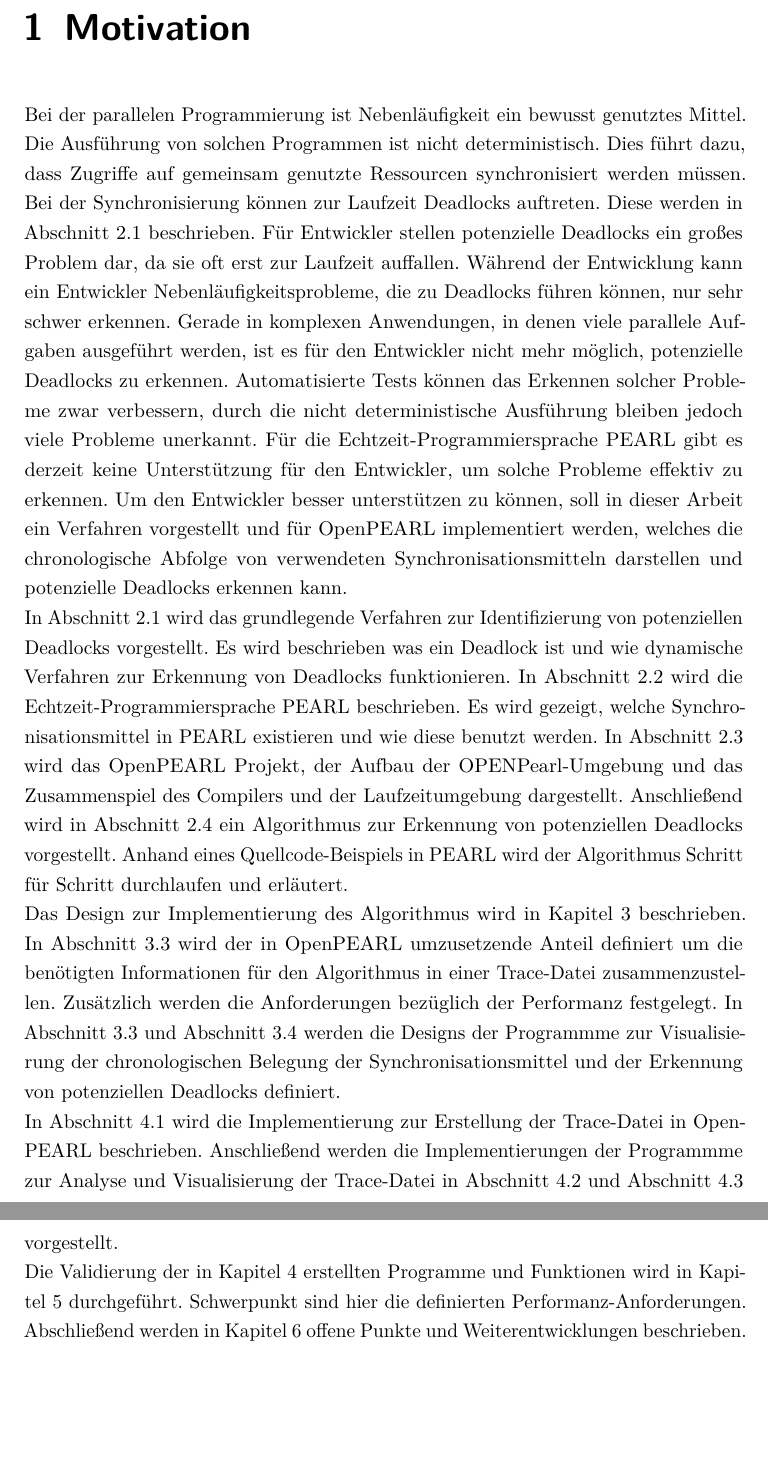
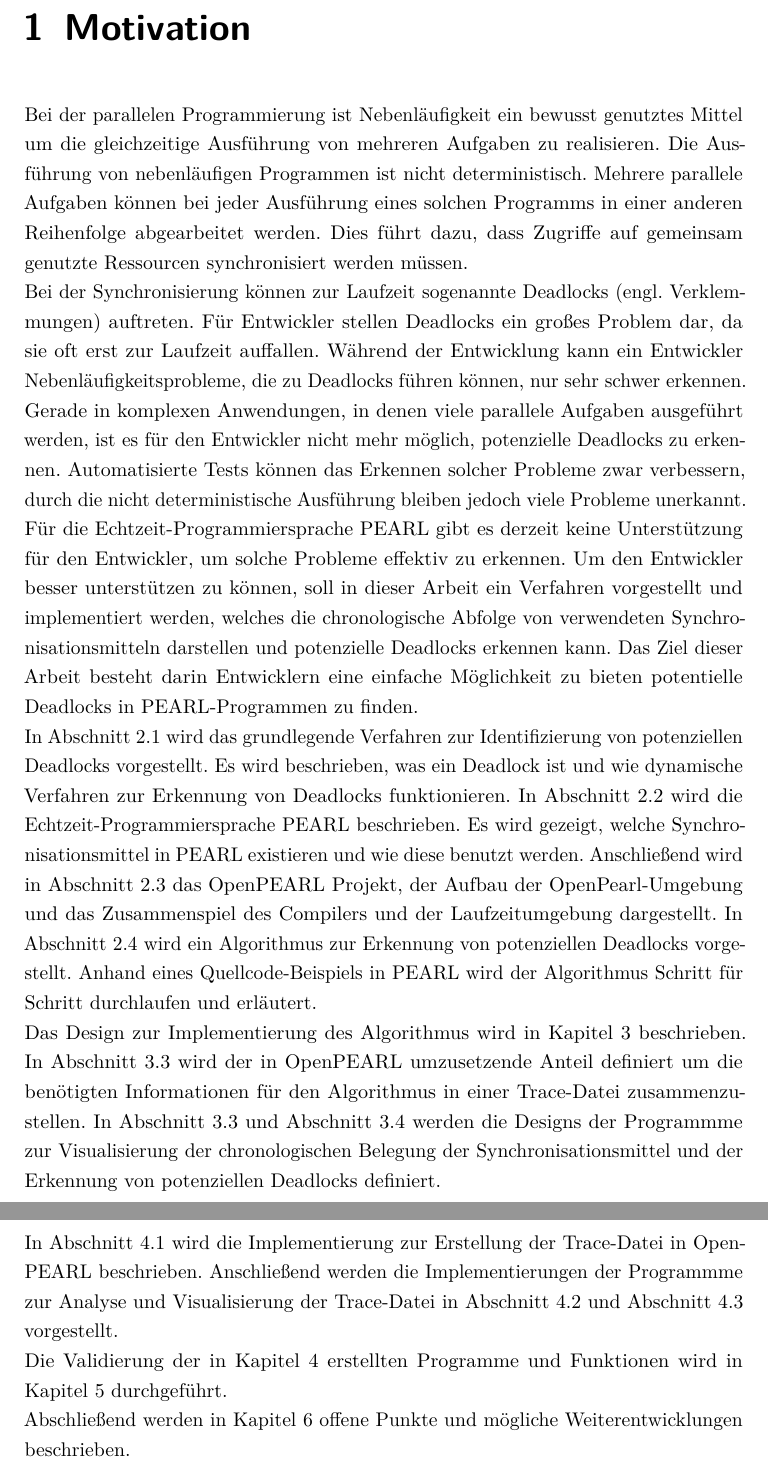
Before and after one commit to AlteGurke/Bachelorarbeit, a LaTeX thesis (MainFile.tex, which reads Motivation.tex): two parts of pages 7 and 8 of 37, joined at a grey line, cut so that both start at the same text, the shorter picture padded with empty space. Compiled offline with pdfLaTeX.

Commit message:
Improved chapter motivation.

```diff
--- a/Motivation.tex
+++ b/Motivation.tex
@@ -1,39 +1,43 @@
 Bei der parallelen Programmierung ist Nebenläufigkeit ein bewusst genutztes
-Mittel. Die Ausführung von solchen Programmen ist nicht deterministisch. Dies
-führt dazu, dass Zugriffe auf gemeinsam genutzte Ressourcen synchronisiert
-werden müssen. Bei der Synchronisierung können zur Laufzeit Deadlocks auftreten.
-Diese werden in \cref{section:Deadlockerkennung allgemein} beschrieben. Für
-Entwickler stellen potenzielle Deadlocks ein großes Problem dar, da sie oft erst
-zur Laufzeit auffallen. Während der Entwicklung kann ein Entwickler
-Nebenläufigkeitsprobleme, die zu Deadlocks führen können, nur sehr schwer
-erkennen. Gerade in komplexen Anwendungen, in denen viele parallele Aufgaben
-ausgeführt werden, ist es für den Entwickler nicht mehr möglich, potenzielle
-Deadlocks zu erkennen. Automatisierte Tests können das Erkennen solcher Probleme
-zwar verbessern, durch die nicht deterministische Ausführung bleiben jedoch
-viele Probleme unerkannt. Für die Echtzeit-Programmiersprache PEARL gibt es
-derzeit keine Unterstützung für den Entwickler, um solche Probleme effektiv zu
-erkennen. Um den Entwickler besser unterstützen zu können, soll in dieser Arbeit
-ein Verfahren vorgestellt und für OpenPEARL implementiert werden, welches die
+Mittel um die gleichzeitige Ausführung von mehreren Aufgaben zu realisieren. Die
+Ausführung von nebenläufigen Programmen ist nicht deterministisch. Mehrere
+parallele Aufgaben können bei jeder Ausführung eines solchen Programms in einer
+anderen Reihenfolge abgearbeitet werden. Dies führt dazu, dass Zugriffe auf
+gemeinsam genutzte Ressourcen synchronisiert werden müssen.
+
+Bei der Synchronisierung können zur Laufzeit sogenannte Deadlocks (engl.
+Verklemmungen) auftreten. Für Entwickler stellen Deadlocks ein großes Problem
+dar, da sie oft erst zur Laufzeit auffallen. Während der Entwicklung kann ein
+Entwickler Nebenläufigkeitsprobleme, die zu Deadlocks führen können, nur sehr
+schwer erkennen. Gerade in komplexen Anwendungen, in denen viele parallele
+Aufgaben ausgeführt werden, ist es für den Entwickler nicht mehr möglich,
+potenzielle Deadlocks zu erkennen. Automatisierte Tests können das Erkennen
+solcher Probleme zwar verbessern, durch die nicht deterministische Ausführung
+bleiben jedoch viele Probleme unerkannt. Für die Echtzeit-Programmiersprache
+PEARL gibt es derzeit keine Unterstützung für den Entwickler, um solche Probleme
+effektiv zu erkennen. Um den Entwickler besser unterstützen zu können, soll in
+dieser Arbeit ein Verfahren vorgestellt und implementiert werden, welches die
 chronologische Abfolge von verwendeten Synchronisationsmitteln darstellen und
-potenzielle Deadlocks erkennen kann.
+potenzielle Deadlocks erkennen kann. Das Ziel dieser Arbeit besteht darin
+Entwicklern eine einfache Möglichkeit zu bieten potentielle Deadlocks in
+PEARL-Programmen zu finden.
 
 In \cref{section:Deadlockerkennung allgemein} wird das grundlegende Verfahren
-zur Identifizierung von potenziellen Deadlocks vorgestellt. Es wird beschrieben
+zur Identifizierung von potenziellen Deadlocks vorgestellt. Es wird beschrieben,
 was ein Deadlock ist und wie dynamische Verfahren zur Erkennung von Deadlocks
 funktionieren. In \cref{section:PEARL} wird die Echtzeit-Programmiersprache
 PEARL beschrieben. Es wird gezeigt, welche Synchronisationsmittel in PEARL
-existieren und wie diese benutzt werden. In \cref{section:OpenPEARL} wird das
-OpenPEARL Projekt, der Aufbau der OPENPearl-Umgebung und das Zusammenspiel des
-Compilers und der Laufzeitumgebung dargestellt. Anschließend wird in
-\cref{section:MagicLock} ein Algorithmus zur Erkennung von potenziellen
-Deadlocks vorgestellt. Anhand eines Quellcode-Beispiels in PEARL wird der
-Algorithmus Schritt für Schritt durchlaufen und erläutert.
+existieren und wie diese benutzt werden. Anschließend wird in
+\cref{section:OpenPEARL} das OpenPEARL Projekt, der Aufbau der
+OpenPearl-Umgebung und das Zusammenspiel des Compilers und der Laufzeitumgebung
+dargestellt. In \cref{section:MagicLock} wird ein Algorithmus zur Erkennung von
+potenziellen Deadlocks vorgestellt. Anhand eines Quellcode-Beispiels in PEARL
+wird der Algorithmus Schritt für Schritt durchlaufen und erläutert.
 
 Das Design zur Implementierung des Algorithmus wird in \cref{chapter:Design}
 beschrieben. In \cref{section:Analysieren der Trace-Datei} wird der in OpenPEARL
 umzusetzende Anteil definiert um die benötigten Informationen für den
-Algorithmus in einer Trace-Datei zusammenzustellen. Zusätzlich werden die
-Anforderungen bezüglich der Performanz festgelegt. In \cref{section:Analysieren
+Algorithmus in einer Trace-Datei zusammenzustellen. In \cref{section:Analysieren
 der Trace-Datei} und \cref{section:Erweiterung: Potenzielle Deadlocks} werden
 die Designs der Programmme zur Visualisierung der chronologischen Belegung der
 Synchronisationsmittel und der Erkennung von potenziellen Deadlocks definiert.
@@ -46,8 +50,7 @@ in \cref{section:Implementierung:Analyse-Programm} und
 vorgestellt.
 
 Die Validierung der in \cref{chapter:Implementierung} erstellten Programme und
-Funktionen wird in \cref{chapter:Validierung} durchgeführt. Schwerpunkt sind
-hier die definierten Performanz-Anforderungen.
+Funktionen wird in \cref{chapter:Validierung} durchgeführt.
 
-Abschließend werden in \cref{chapter:Ausblick} offene Punkte und
+Abschließend werden in \cref{chapter:Ausblick} offene Punkte und mögliche
 Weiterentwicklungen beschrieben.
```
Also changed, not shown: Anhang.tex (+1 -1 lines).
